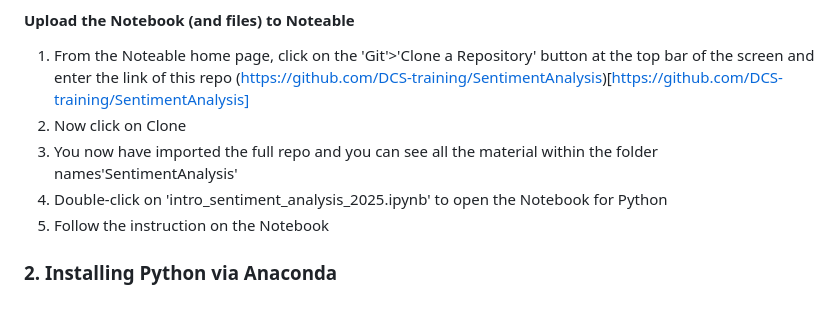
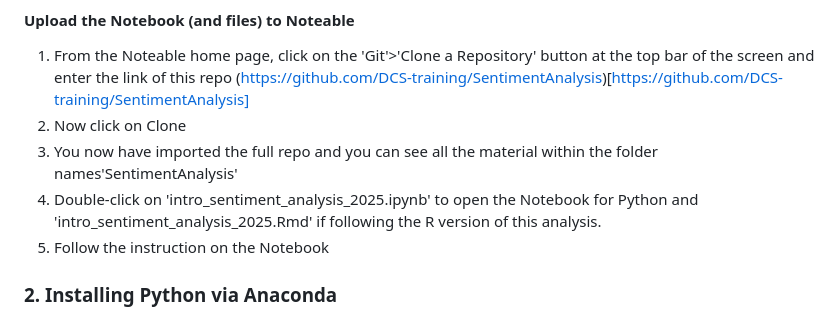
Before and after one commit to DCS-training/SentimentAnalysis, a Markdown page: README.md, the part around the change. GitHub-like rendering.

Commit message:
Update README.md
small read me updates for clarity

```diff
--- a/README.md
+++ b/README.md
@@ -52,7 +52,7 @@ To get started:
 1.  From the Noteable home page, click on the 'Git'>'Clone a Repository' button at the top bar of the screen and enter the link of this repo (https://github.com/DCS-training/SentimentAnalysis)[https://github.com/DCS-training/SentimentAnalysis]
 2.  Now click on Clone
 3.  You now have imported the full repo and you can see all the material within the folder names'SentimentAnalysis'
-4.  Double-click on 'intro_sentiment_analysis_2025.ipynb' to open the Notebook for Python
+4.  Double-click on 'intro_sentiment_analysis_2025.ipynb' to open the Notebook for Python and 'intro_sentiment_analysis_2025.Rmd' if following the R version of this analysis.
 5.  Follow the instruction on the Notebook
 
 
```
